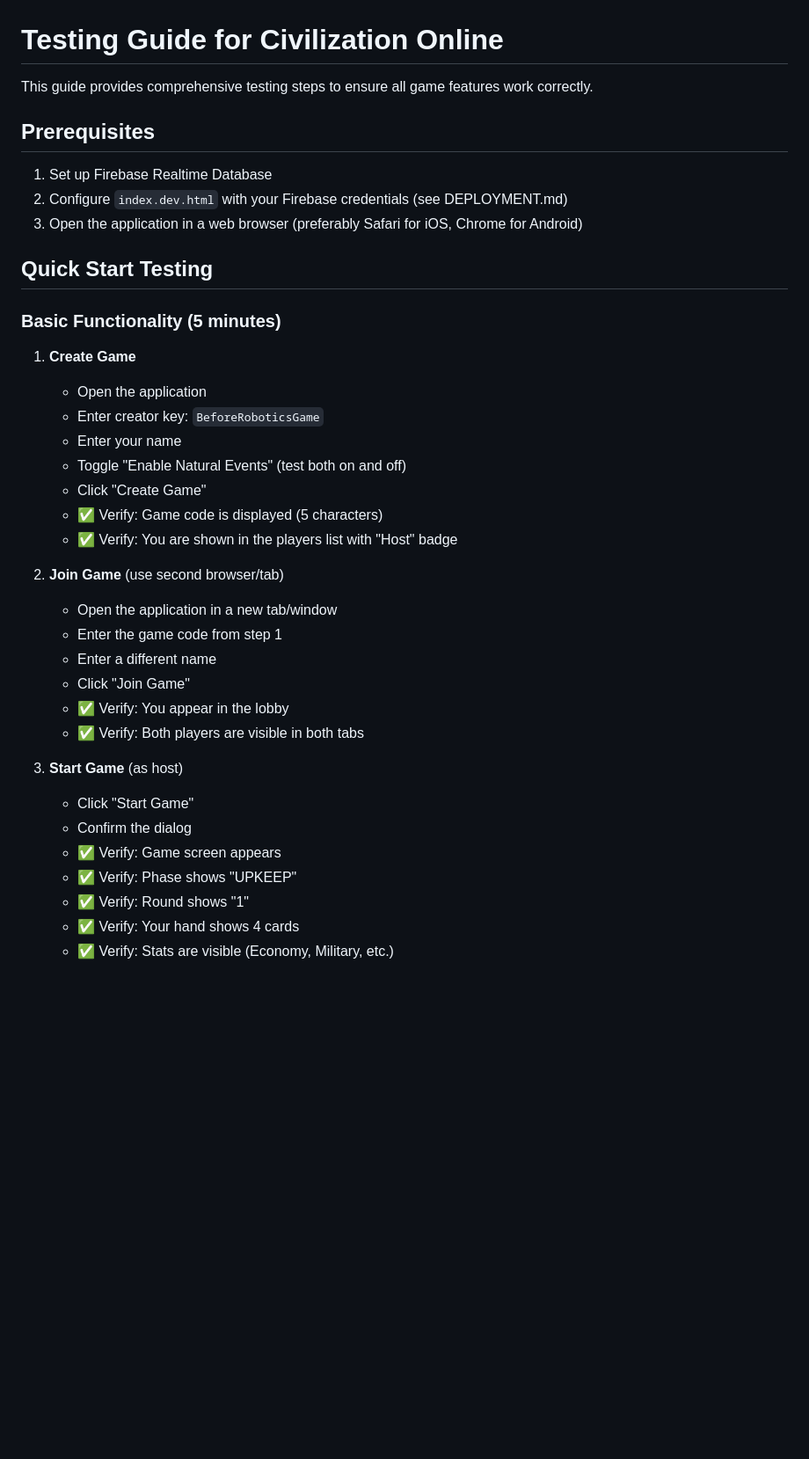
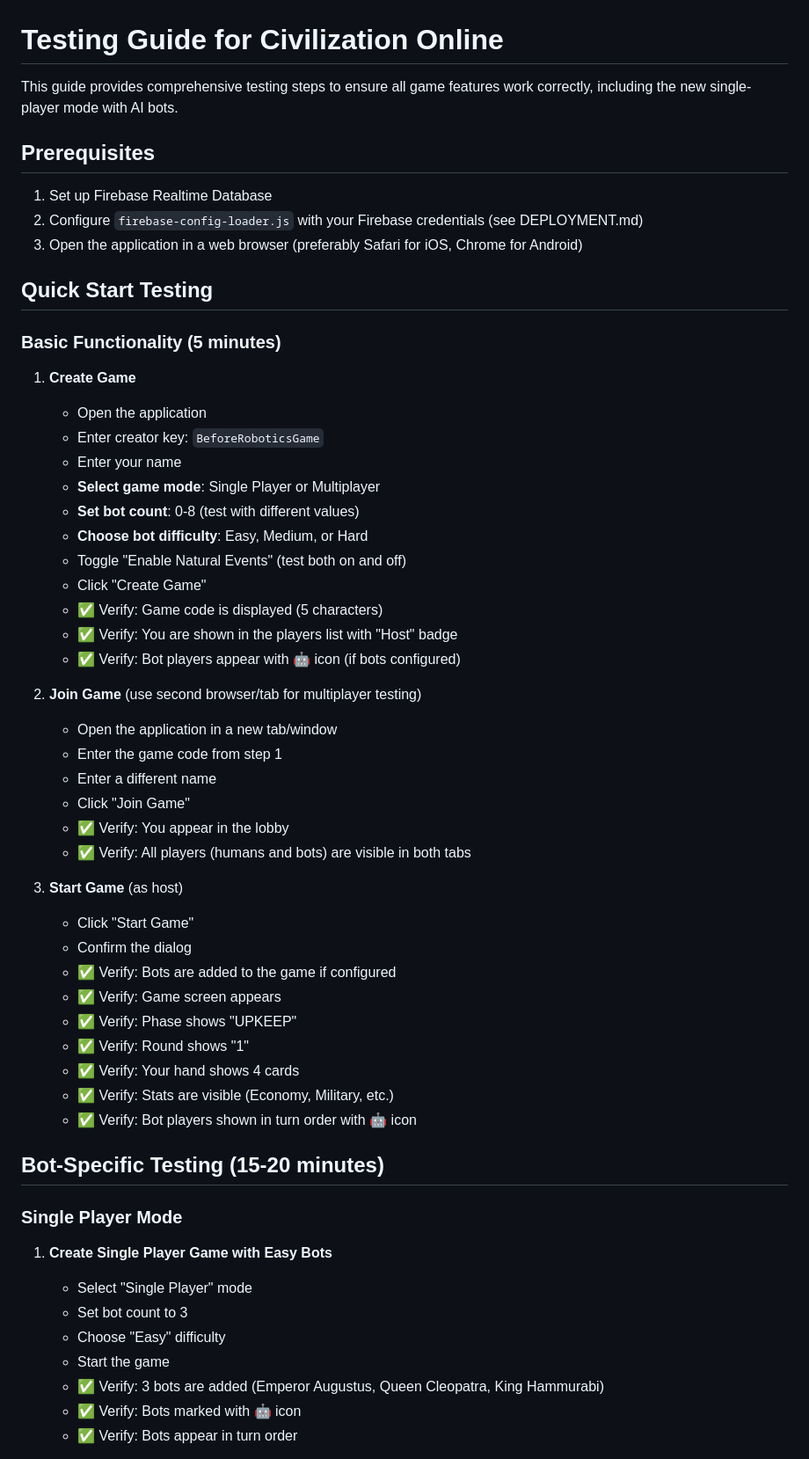
Before and after one commit to Dhyan-JPatel/civilization_online, a Markdown page: TESTING_GUIDE.md, the part around one of its changes. Shown at 88% size. Rendered like a GitHub page; blank space fills up the shorter version.

```diff
--- a/TESTING_GUIDE.md
+++ b/TESTING_GUIDE.md
@@ -1,11 +1,11 @@
 # Testing Guide for Civilization Online
 
-This guide provides comprehensive testing steps to ensure all game features work correctly.
+This guide provides comprehensive testing steps to ensure all game features work correctly, including the new single-player mode with AI bots.
 
 ## Prerequisites
 
 1. Set up Firebase Realtime Database
-2. Configure `index.dev.html` with your Firebase credentials (see DEPLOYMENT.md)
+2. Configure `firebase-config-loader.js` with your Firebase credentials (see DEPLOYMENT.md)
 3. Open the application in a web browser (preferably Safari for iOS, Chrome for Android)
 
 ## Quick Start Testing
@@ -16,24 +16,44 @@ This guide provides comprehensive testing steps to ensure all game features work
    - Open the application
    - Enter creator key: `BeforeRoboticsGame`
    - Enter your name
+   - **Select game mode**: Single Player or Multiplayer
+   - **Set bot count**: 0-8 (test with different values)
+   - **Choose bot difficulty**: Easy, Medium, or Hard
    - Toggle "Enable Natural Events" (test both on and off)
    - Click "Create Game"
    - ✅ Verify: Game code is displayed (5 characters)
    - ✅ Verify: You are shown in the players list with "Host" badge
+   - ✅ Verify: Bot players appear with 🤖 icon (if bots configured)
 
-2. **Join Game** (use second browser/tab)
+2. **Join Game** (use second browser/tab for multiplayer testing)
    - Open the application in a new tab/window
    - Enter the game code from step 1
    - Enter a different name
    - Click "Join Game"
    - ✅ Verify: You appear in the lobby
-   - ✅ Verify: Both players are visible in both tabs
+   - ✅ Verify: All players (humans and bots) are visible in both tabs
 
 3. **Start Game** (as host)
    - Click "Start Game"
    - Confirm the dialog
+   - ✅ Verify: Bots are added to the game if configured
    - ✅ Verify: Game screen appears
    - ✅ Verify: Phase shows "UPKEEP"
    - ✅ Verify: Round shows "1"
    - ✅ Verify: Your hand shows 4 cards
    - ✅ Verify: Stats are visible (Economy, Military, etc.)
+   - ✅ Verify: Bot players shown in turn order with 🤖 icon
+
+## Bot-Specific Testing (15-20 minutes)
+
+### Single Player Mode
+
+1. **Create Single Player Game with Easy Bots**
+   - Select "Single Player" mode
+   - Set bot count to 3
+   - Choose "Easy" difficulty
+   - Start the game
+   - ✅ Verify: 3 bots are added (Emperor Augustus, Queen Cleopatra, King Hammurabi)
+   - ✅ Verify: Bots marked with 🤖 icon
+   - ✅ Verify: Bots appear in turn order
+
```
Also changed, not shown: other parts of TESTING_GUIDE.md (+57 -0 lines).
